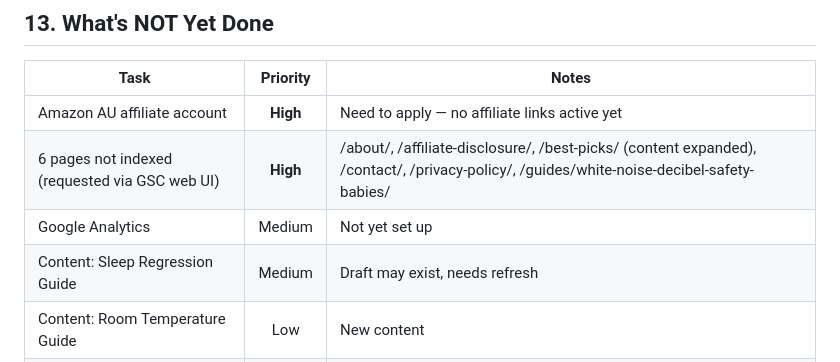
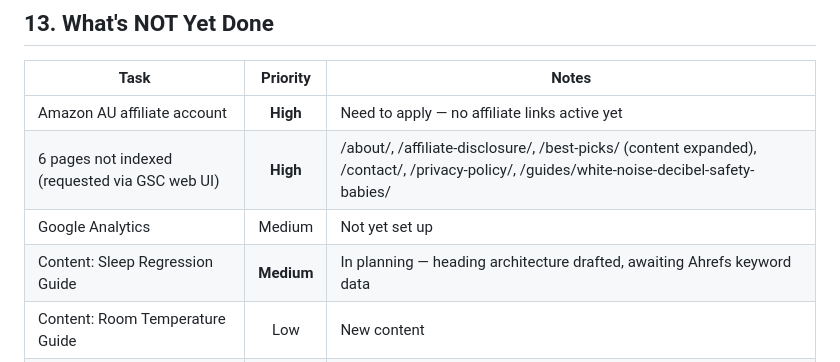
Before and after one commit to reereegrata/Emmas-sleep-advice-site, a Markdown page: STATUS.md, the part around the change. Rendered like a GitHub page.

Commit message:
Update STATUS.md: add sleep regression guide to backlog

```diff
--- a/STATUS.md
+++ b/STATUS.md
@@ -422,7 +422,7 @@ Proposed future content, not yet prioritized:
 | Amazon AU affiliate account | **High** | Need to apply — no affiliate links active yet |
 | 6 pages not indexed (requested via GSC web UI) | **High** | /about/, /affiliate-disclosure/, /best-picks/ (content expanded), /contact/, /privacy-policy/, /guides/white-noise-decibel-safety-babies/ |
 | Google Analytics | Medium | Not yet set up |
-| Content: Sleep Regression Guide | Medium | Draft may exist, needs refresh |
+| Content: Sleep Regression Guide | **Medium** | In planning — heading architecture drafted, awaiting Ahrefs keyword data |
 | Content: Room Temperature Guide | Low | New content |
 | Content: Nap Schedules Guide | Low | New content |
 | Stage 5: Off-Page SEO | Low | Too early for link building (site is new) |
```
